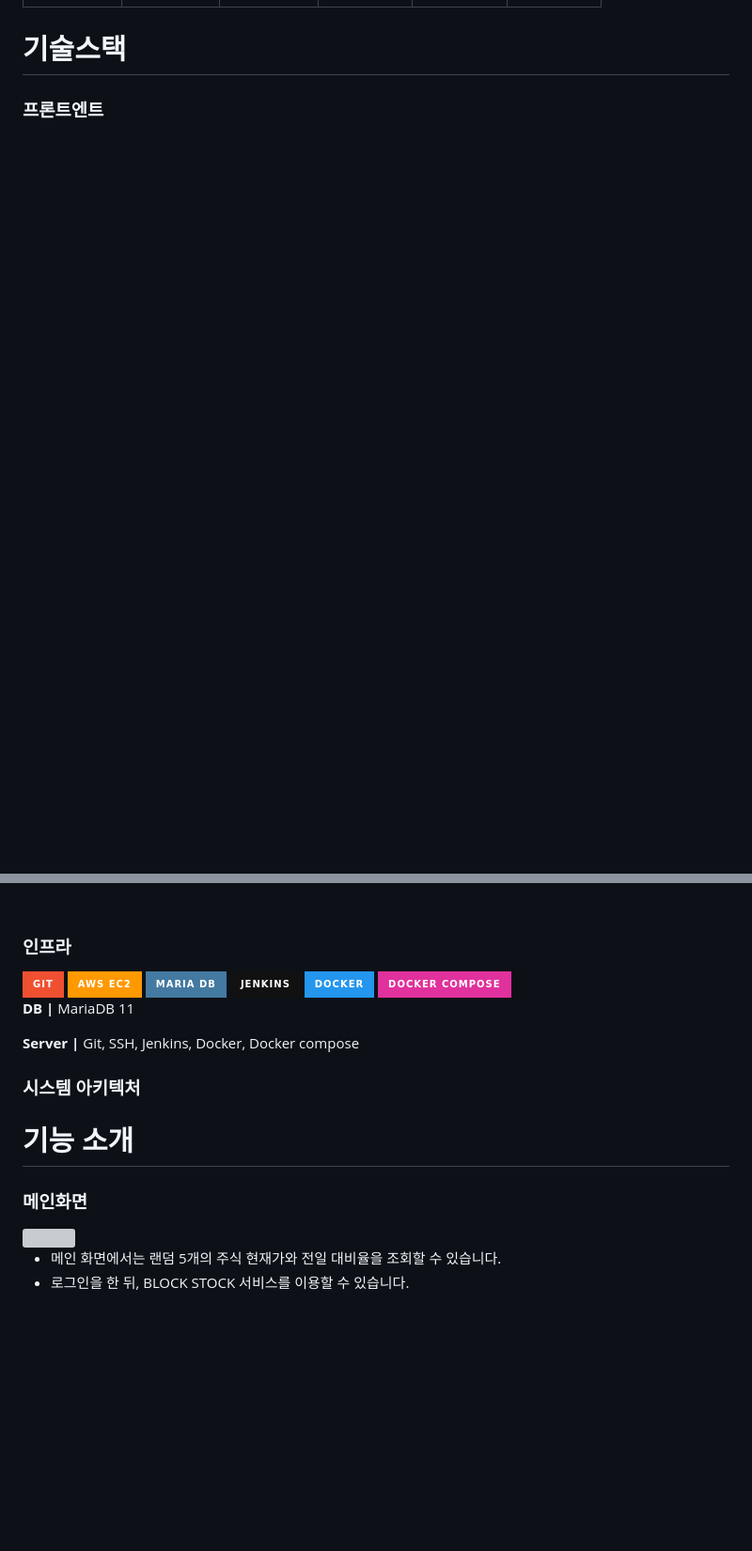
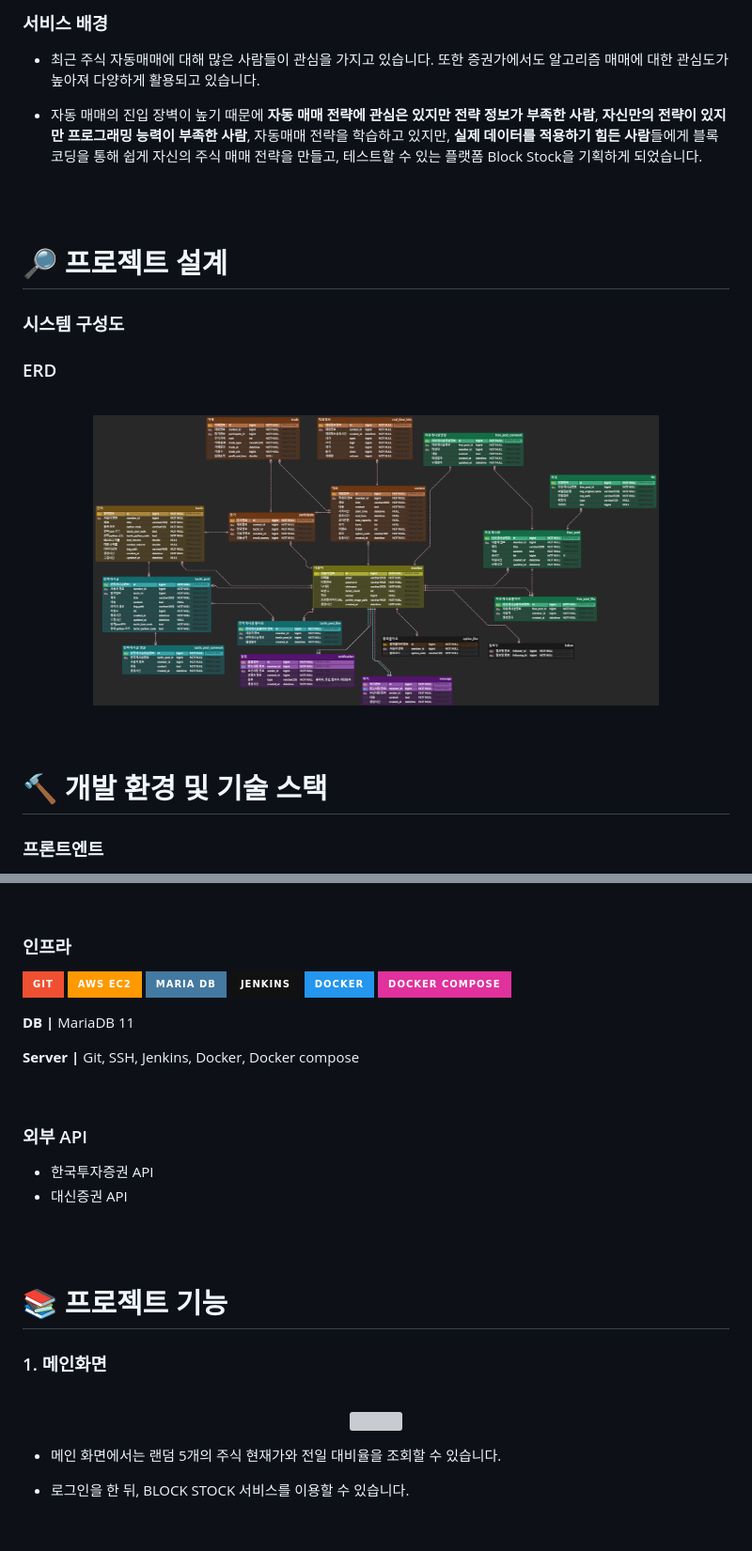
Before and after one commit to swy0123/BlockStock, a Markdown page: README.md, 2 parts joined by grey strips. Shown at 94% size. GitHub-like rendering; badges without logos; blank space fills up the shorter version; grey boxes are pictures that could not be loaded.

Commit message:
docs: update README.md

```diff
--- a/README.md
+++ b/README.md
@@ -43,7 +45,23 @@
 
+### 서비스 배경
+* 최근 주식 자동매매에 대해 많은 사람들이 관심을 가지고 있습니다. 또한 증권가에서도 알고리즘 매매에 대한 관심도가 높아져 다양하게 활용되고 있습니다.
 
+* 자동 매매의 진입 장벽이 높기 때문에 **자동 매매 전략에 관심은 있지만 전략 정보가 부족한 사람**, **자신만의 전략이 있지만 프로그래밍 능력이 부족한 사람**, 자동매매 전략을 학습하고 있지만, **실제 데이터를 적용하기 힘든 사람**들에게 블록 코딩을 통해 쉽게 자신의 주식 매매 전략을 만들고, 테스트할 수 있는 플랫폼 Block Stock을 기획하게 되었습니다.
 
-# 기술스택
+<br>
+<br>
 
+# 🔎 프로젝트 설계
+### 시스템 구성도
+### ERD
+<div align="center">
+  <br />
+  <img src="img/blockstock_erd.png" width="80%"/>
+  <br />
+</div>
+<br>
+<br>
+
+# 🔨 개발 환경 및 기술 스택
 ### 프론트엔트
 
@@ -97,32 +101,39 @@
 
 ### 인프라
 
-<img src="https://img.shields.io/badge/git-F05032?style=for-the-badge&logo=git&logoColor=white">
-<img src="https://img.shields.io/badge/AWS EC2-FF9900?style=for-the-badge&logo=amazonec2&logoColor=white">
+<img src="https://img.shields.io/badge/git-F05032?style=for-the-badge&logo=git&logoColor=white"> <img src="https://img.shields.io/badge/AWS EC2-FF9900?style=for-the-badge&logo=amazonec2&logoColor=white">
 <img src="https://img.shields.io/badge/maria DB-4479A1?style=for-the-badge&logo=mariadb&logoColor=white">
 <img src="https://img.shields.io/badge/jenkins-111111?style=for-the-badge&logo=jenkins&logoColor=white">
 <img src="https://img.shields.io/badge/docker-2496ED?style=for-the-badge&logo=docker&logoColor=white">
 <img src="https://img.shields.io/badge/docker_compose-e0319d?style=for-the-badge&logo=docker&logoColor=white">
 
-
 **DB |** MariaDB 11
 
 **Server |** Git, SSH, Jenkins, Docker, Docker compose
 
+
+<br>
+
+### 외부 API
+* 한국투자증권 API
+* 대신증권 API
+
+
+<br>
+<br>
+
+# 📚 프로젝트 기능
+
+### 1. 메인화면
+<div align="center">
+  <br />
+  <img src="img/login.gif" width="80%"/>
+  <br />
 </div>
 
 
+* 메인 화면에서는 랜덤 5개의 주식 현재가와 전일 대비율을 조회할 수 있습니다.
 
-### 시스템 아키텍처
-
-
-
-# 기능 소개
-
-### 메인화면
-<img src = "img/login.gif">
-
-* 메인 화면에서는 랜덤 5개의 주식 현재가와 전일 대비율을 조회할 수 있습니다.
 * 로그인을 한 뒤, BLOCK STOCK 서비스를 이용할 수 있습니다.
 
 
```
Also changed, not shown: other parts of README.md (+83 -43 lines).
